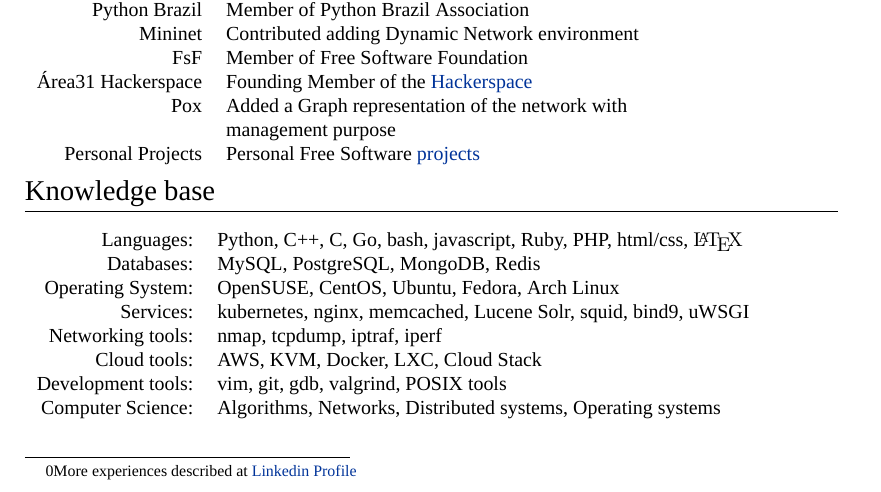
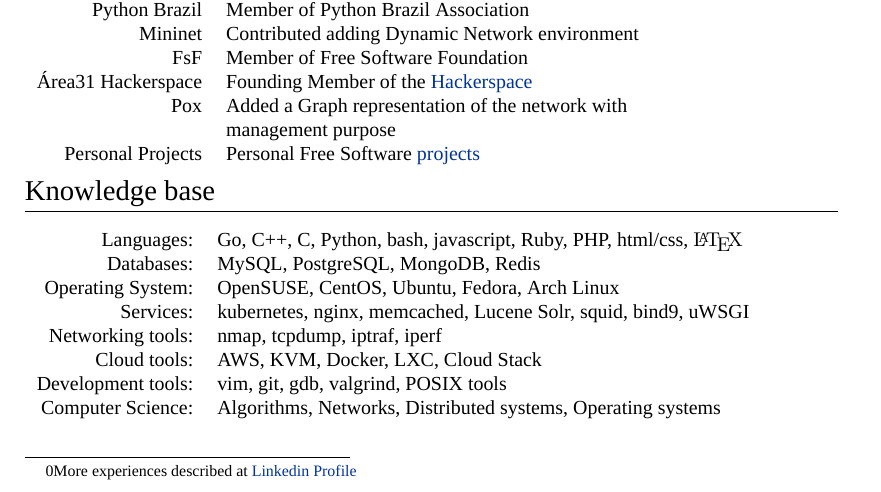
Before and after one commit to pantuza/vitex, a LaTeX CV (cv_en.tex): part of page 2 of 3, cut so that both start at the same text. Compiled offline with XeLaTeX; a missing font is replaced by an installed copy or a similar font.

Commit message:
Moves language order

```diff
--- a/cv_en.tex
+++ b/cv_en.tex
@@ -302,7 +302,7 @@
 \section{Knowledge base}
 
 \begin{longtable}{rl}
-Languages: & Python, C++, C, Go, bash, javascript, Ruby, PHP, html/css, {\fb \LaTeX} \\
+Languages: & Go, C++, C, Python, bash, javascript, Ruby, PHP, html/css, {\fb \LaTeX} \\
 Databases: & MySQL, PostgreSQL, MongoDB, Redis \\
 Operating System: & OpenSUSE, CentOS, Ubuntu, Fedora, Arch Linux \\
 Services: & kubernetes, nginx, memcached, Lucene Solr, squid, bind9, uWSGI \\
```
